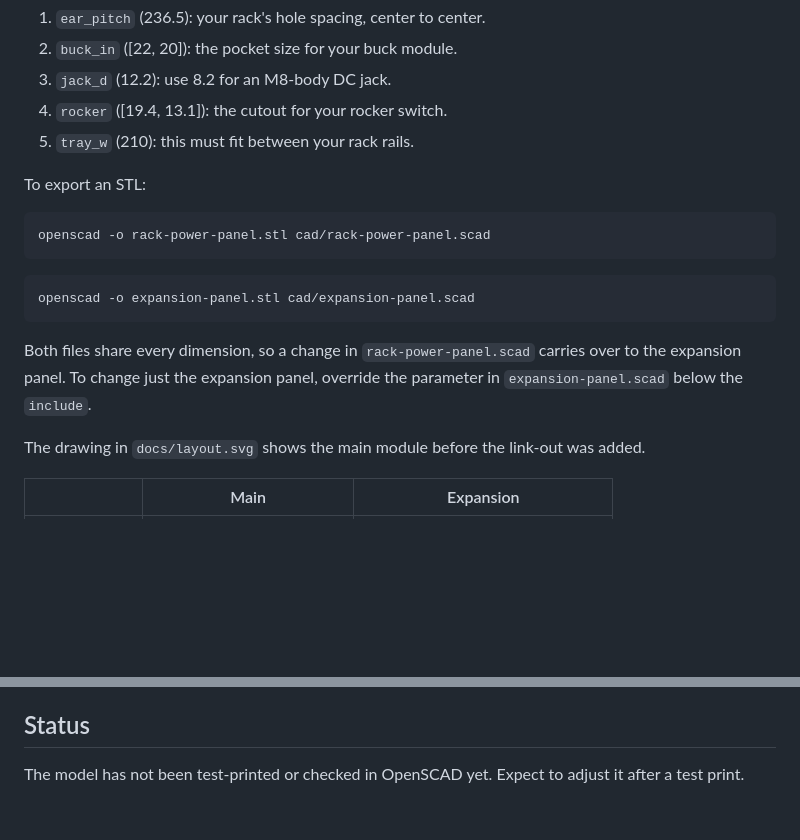
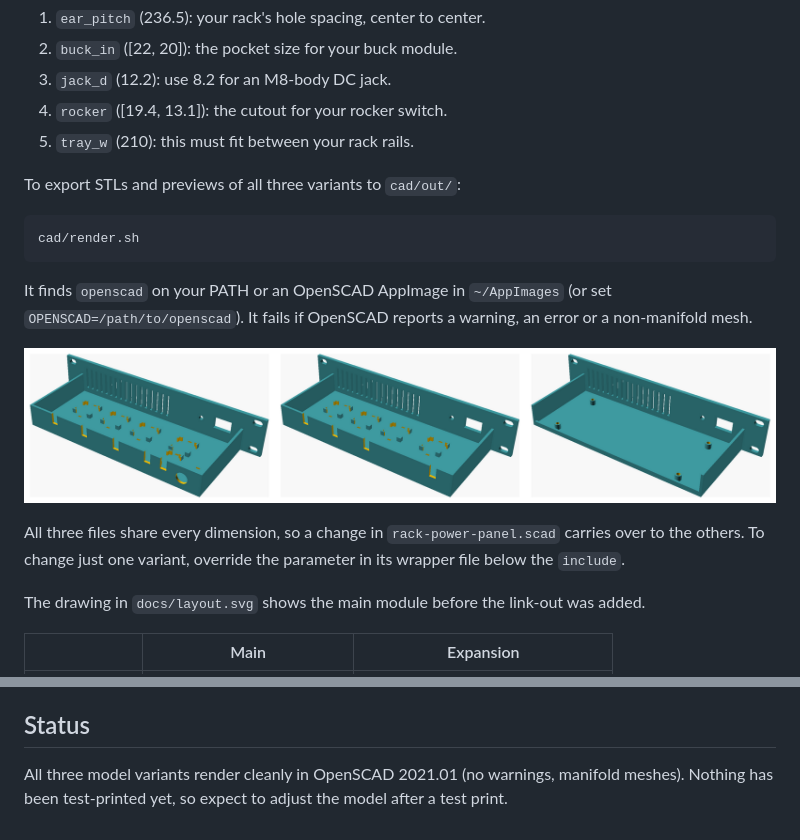
Before and after one commit to 96daysleft/rack-10in-power-panel, a Markdown page: README.md, 2 parts joined by grey strips. GitHub-like rendering; pictures changed too: docs/model-preview.png (added); blank space fills up the shorter version.

Commit message:
Add OpenSCAD render script and model previews
cad/render.sh renders the main, expansion and pcb variants to STL and PNG
and fails on OpenSCAD warnings, errors or non-manifold meshes. All three
render cleanly in OpenSCAD 2021.01.

Co-Authored-By: Claude Opus 5.5 <noreply@anthropic.com>

````diff
--- a/README.md
+++ b/README.md
@@ -88,17 +88,17 @@ The model is parametric. Measure your parts and change the values at the top of
 4. `rocker` ([19.4, 13.1]): the cutout for your rocker switch.
 5. `tray_w` (210): this must fit between your rack rails.
 
-To export an STL:
+To export STLs and previews of all three variants to `cad/out/`:
 
 ```bash
-openscad -o rack-power-panel.stl cad/rack-power-panel.scad
+cad/render.sh
 ```
 
-```bash
-openscad -o expansion-panel.stl cad/expansion-panel.scad
-```
+It finds `openscad` on your PATH or an OpenSCAD AppImage in `~/AppImages` (or set `OPENSCAD=/path/to/openscad`). It fails if OpenSCAD reports a warning, an error or a non-manifold mesh.
 
-Both files share every dimension, so a change in `rack-power-panel.scad` carries over to the expansion panel. To change just the expansion panel, override the parameter in `expansion-panel.scad` below the `include`.
+![Main, expansion and PCB variants](docs/model-preview.png)
+
+All three files share every dimension, so a change in `rack-power-panel.scad` carries over to the others. To change just one variant, override the parameter in its wrapper file below the `include`.
 
 The drawing in `docs/layout.svg` shows the main module before the link-out was added.
 
@@ -122,4 +122,4 @@ The drawing in `docs/layout.svg` shows the main module before the link-out was a
 
 ## Status
 
-The model has not been test-printed or checked in OpenSCAD yet. Expect to adjust it after a test print.
+All three model variants render cleanly in OpenSCAD 2021.01 (no warnings, manifold meshes). Nothing has been test-printed yet, so expect to adjust the model after a test print.
````
Also changed, not shown: 2 other files.
